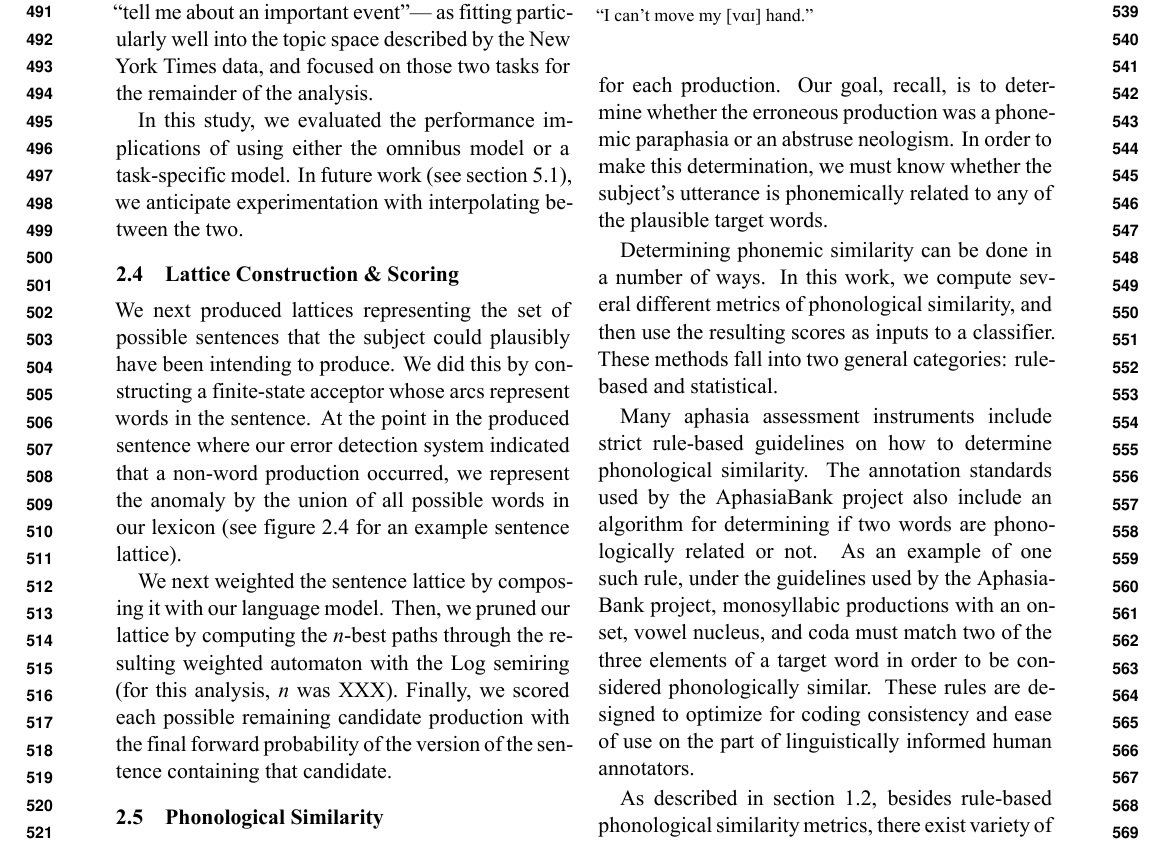
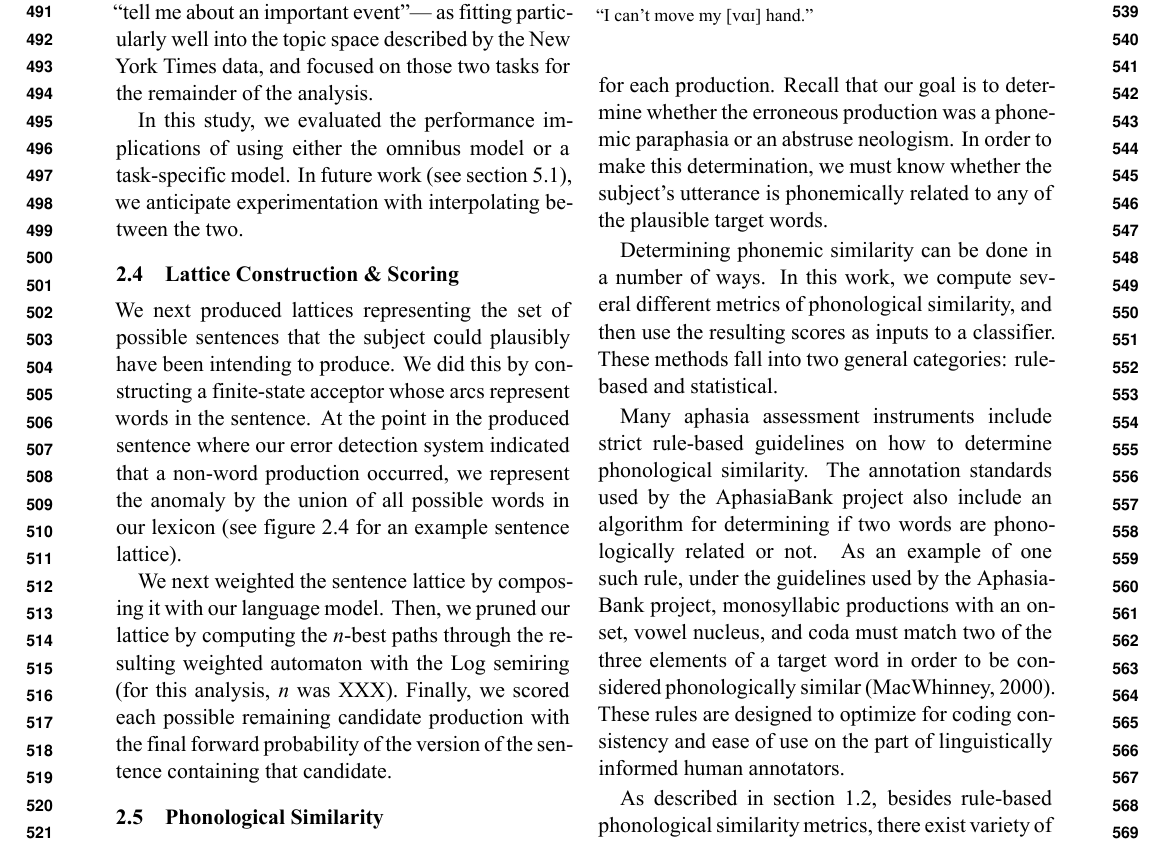
Before and after one commit to stevenbedrick/clpsych_2016, a LaTeX paper (target_word_prediction.tex): part of page 6 of 9, cut so that both start at the same text. Compiled offline with XeLaTeX.

Commit message:
Improved phonetic similarity section.

```diff
--- a/target_word_prediction.tex
+++ b/target_word_prediction.tex
@@ -283,7 +283,7 @@ Finally, we scored each possible remaining candidate production with the final f
 \label{sub:phonological_similarity}
 
 At this point in the process, we have the following information about each erroneous production: a best-guess orthographic transcription of what the individual actually produced, and a ranked list of plausible lexical that they could potentially have been attempting to produce, together with probability estimates for each production.
-Our goal, recall, is to determine whether the erroneous production was a phonemic paraphasia or an abstruse neologism.
+Recall that our goal is to determine whether the erroneous production was a phonemic paraphasia or an abstruse neologism.
 In order to make this determination, we must know whether the subject's utterance is phonemically related to any of the plausible target words.
 
 Determining phonemic similarity can be done in a number of ways.
@@ -292,7 +292,7 @@ These methods fall into two general categories: rule-based and statistical.
 
 Many aphasia assessment instruments include strict rule-based guidelines on how to determine phonological similarity.
 The annotation standards used by the AphasiaBank project also include an algorithm for determining if two words are phonologically related or not.
-As an example of one such rule, under the guidelines used by the AphasiaBank project, monosyllabic productions with an onset, vowel nucleus, and coda must match two of the three elements of a target word in order to be considered phonologically similar.
+As an example of one such rule, under the guidelines used by the AphasiaBank project, monosyllabic productions with an onset, vowel nucleus, and coda must match two of the three elements of a target word in order to be considered phonologically similar \cite{MacWhinney:2000aa}.
 These rules are designed to optimize for coding consistency and ease of use on the part of linguistically informed human annotators.
 
 As described in section~\ref{sub:related_work}, besides rule-based phonological similarity metrics, there exist variety of statistical approaches for determining phonological similarity.
```
